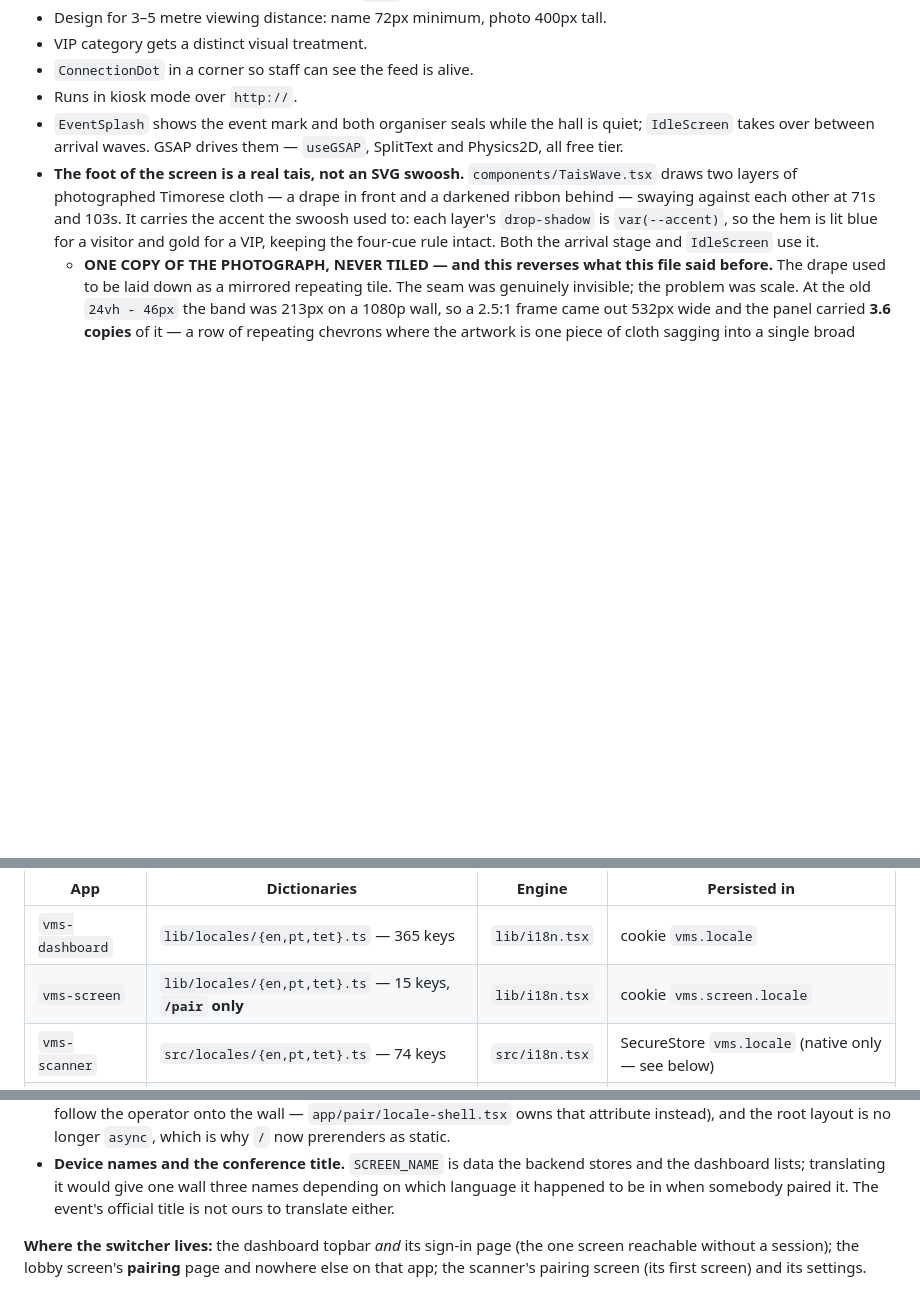
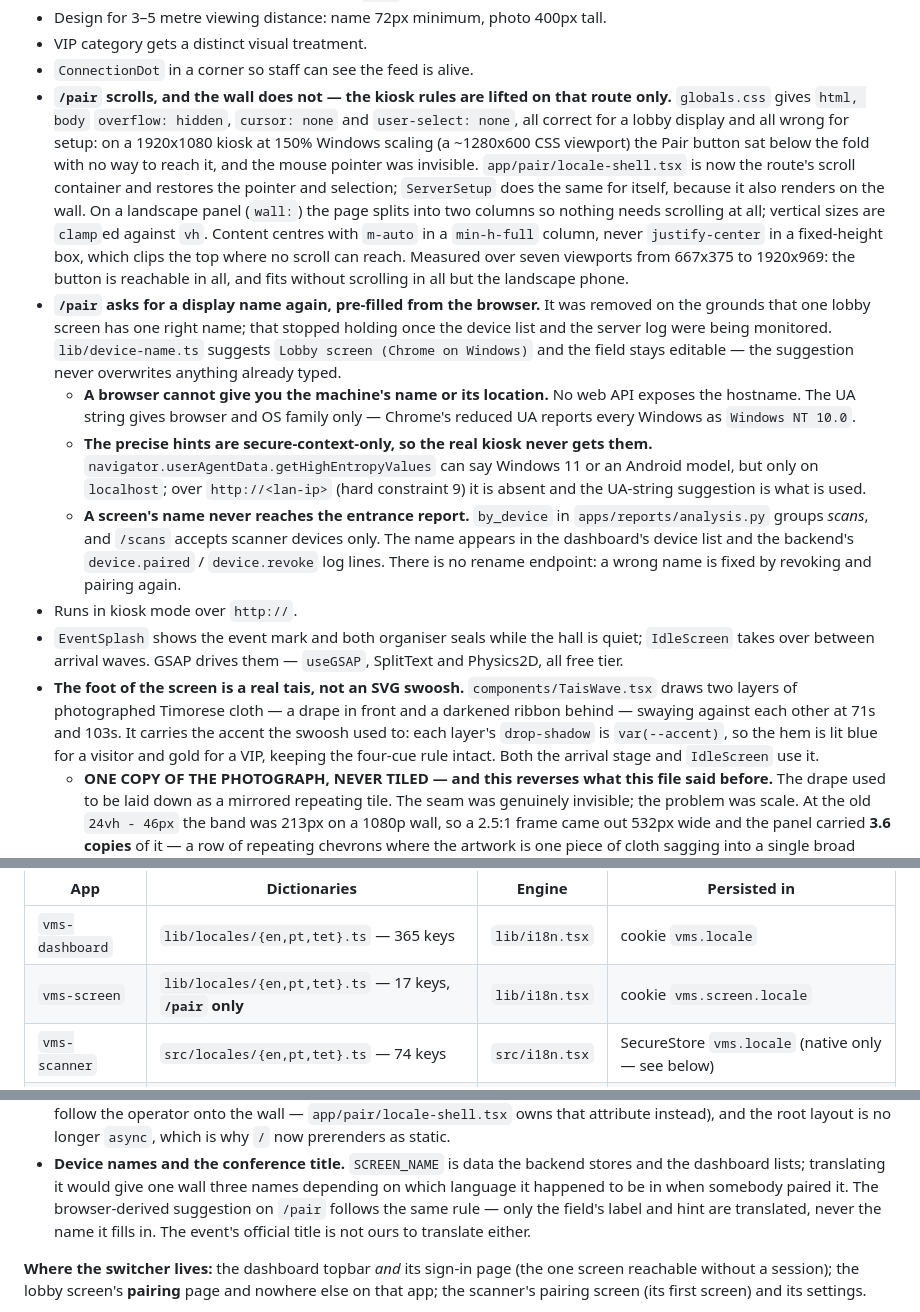
Before and after one commit to juliaomartins/visitor-management-system, a Markdown page: CLAUDE.md, 3 parts joined by grey strips. GitHub-like rendering; blank space fills up the shorter version.

Commit message:
Document the scrolling pairing page and the suggested display name
Co-Authored-By: Claude Opus 5 <noreply@anthropic.com>

```diff
--- a/CLAUDE.md
+++ b/CLAUDE.md
@@ -1540,6 +1540,36 @@ package root — the opposite of `vms-scanner`, where everything is under `src/`
 - Design for 3–5 metre viewing distance: name 72px minimum, photo 400px tall.
 - VIP category gets a distinct visual treatment.
 - `ConnectionDot` in a corner so staff can see the feed is alive.
+- **`/pair` scrolls, and the wall does not — the kiosk rules are lifted on that route
+  only.** `globals.css` gives `html, body` `overflow: hidden`, `cursor: none` and
+  `user-select: none`, all correct for a lobby display and all wrong for setup: on a
+  1920x1080 kiosk at 150% Windows scaling (a ~1280x600 CSS viewport) the Pair button
+  sat below the fold with no way to reach it, and the mouse pointer was invisible.
+  `app/pair/locale-shell.tsx` is now the route's scroll container and restores the
+  pointer and selection; `ServerSetup` does the same for itself, because it also
+  renders on the wall. On a landscape panel (`wall:`) the page splits into two
+  columns so nothing needs scrolling at all; vertical sizes are `clamp`ed against
+  `vh`. Content centres with `m-auto` in a `min-h-full` column, never
+  `justify-center` in a fixed-height box, which clips the top where no scroll can
+  reach. Measured over seven viewports from 667x375 to 1920x969: the button is
+  reachable in all, and fits without scrolling in all but the landscape phone.
+- **`/pair` asks for a display name again, pre-filled from the browser.** It was
+  removed on the grounds that one lobby screen has one right name; that stopped
+  holding once the device list and the server log were being monitored.
+  `lib/device-name.ts` suggests `Lobby screen (Chrome on Windows)` and the field
+  stays editable — the suggestion never overwrites anything already typed.
+  - **A browser cannot give you the machine's name or its location.** No web API
+    exposes the hostname. The UA string gives browser and OS family only —
+    Chrome's reduced UA reports every Windows as `Windows NT 10.0`.
+  - **The precise hints are secure-context-only, so the real kiosk never gets
+    them.** `navigator.userAgentData.getHighEntropyValues` can say Windows 11 or
+    an Android model, but only on `localhost`; over `http://<lan-ip>` (hard
+    constraint 9) it is absent and the UA-string suggestion is what is used.
+  - **A screen's name never reaches the entrance report.** `by_device` in
+    `apps/reports/analysis.py` groups *scans*, and `/scans` accepts scanner
+    devices only. The name appears in the dashboard's device list and the
+    backend's `device.paired` / `device.revoke` log lines. There is no rename
+    endpoint: a wrong name is fixed by revoking and pairing again.
 - Runs in kiosk mode over `http://`.
 - `EventSplash` shows the event mark and both organiser seals while the hall is quiet;
   `IdleScreen` takes over between arrival waves. GSAP drives them — `useGSAP`, SplitText
@@ -1620,7 +1650,7 @@ and the wall's dozen strings became plain constants in `lib/wall-copy.ts`.
 | App | Dictionaries | Engine | Persisted in |
 |---|---|---|---|
 | `vms-dashboard` | `lib/locales/{en,pt,tet}.ts` — 365 keys | `lib/i18n.tsx` | cookie `vms.locale` |
-| `vms-screen` | `lib/locales/{en,pt,tet}.ts` — 15 keys, **`/pair` only** | `lib/i18n.tsx` | cookie `vms.screen.locale` |
+| `vms-screen` | `lib/locales/{en,pt,tet}.ts` — 17 keys, **`/pair` only** | `lib/i18n.tsx` | cookie `vms.screen.locale` |
 | `vms-scanner` | `src/locales/{en,pt,tet}.ts` — 74 keys | `src/i18n.tsx` | SecureStore `vms.locale` (native only — see below) |
 | `vms-desktop` | `locales/{en,pt,tet}.py` — 53 keys | `i18n.py` | `QSettings` (registry) |
 
@@ -1717,6 +1747,8 @@ translation.
 - **Device names and the conference title.** `SCREEN_NAME` is data the backend
   stores and the dashboard lists; translating it would give one wall three names
   depending on which language it happened to be in when somebody paired it. The
+  browser-derived suggestion on `/pair` follows the same rule — only the field's
+  label and hint are translated, never the name it fills in. The
   event's official title is not ours to translate either.
 
 **Where the switcher lives:** the dashboard topbar *and* its sign-in page (the
```
